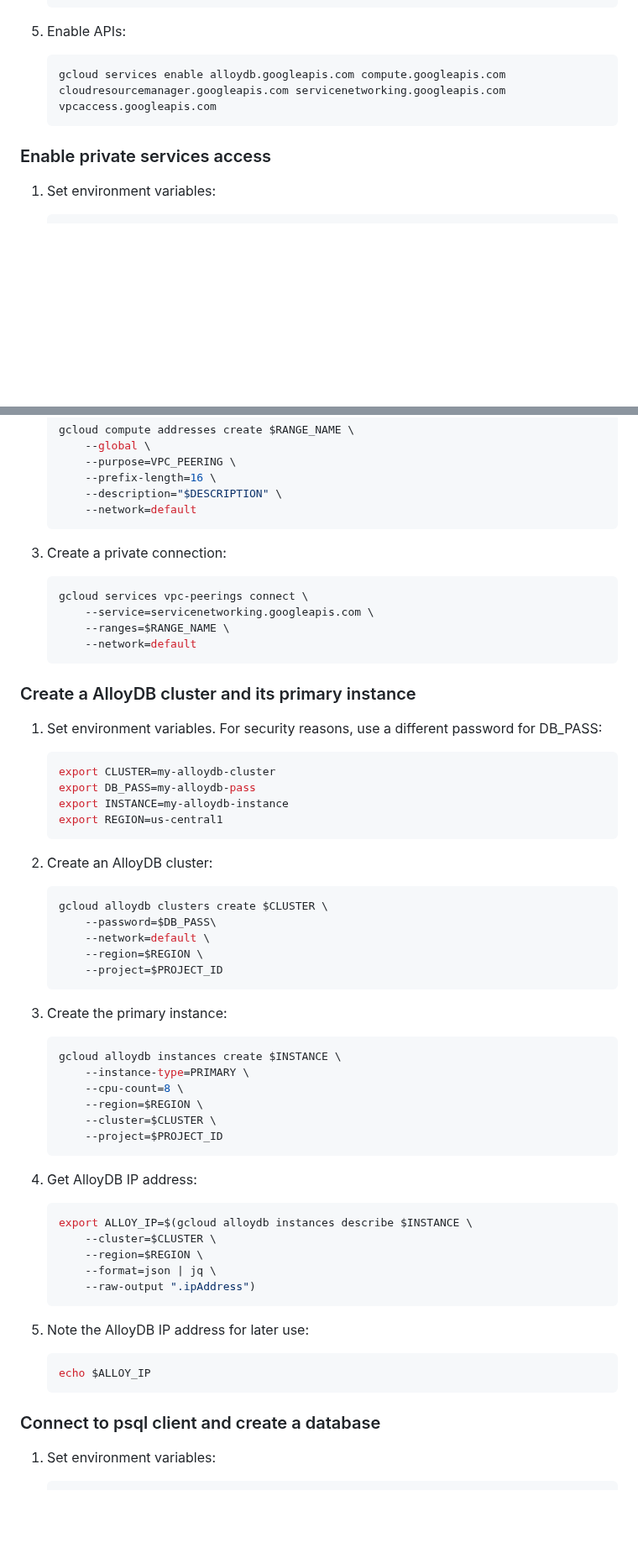
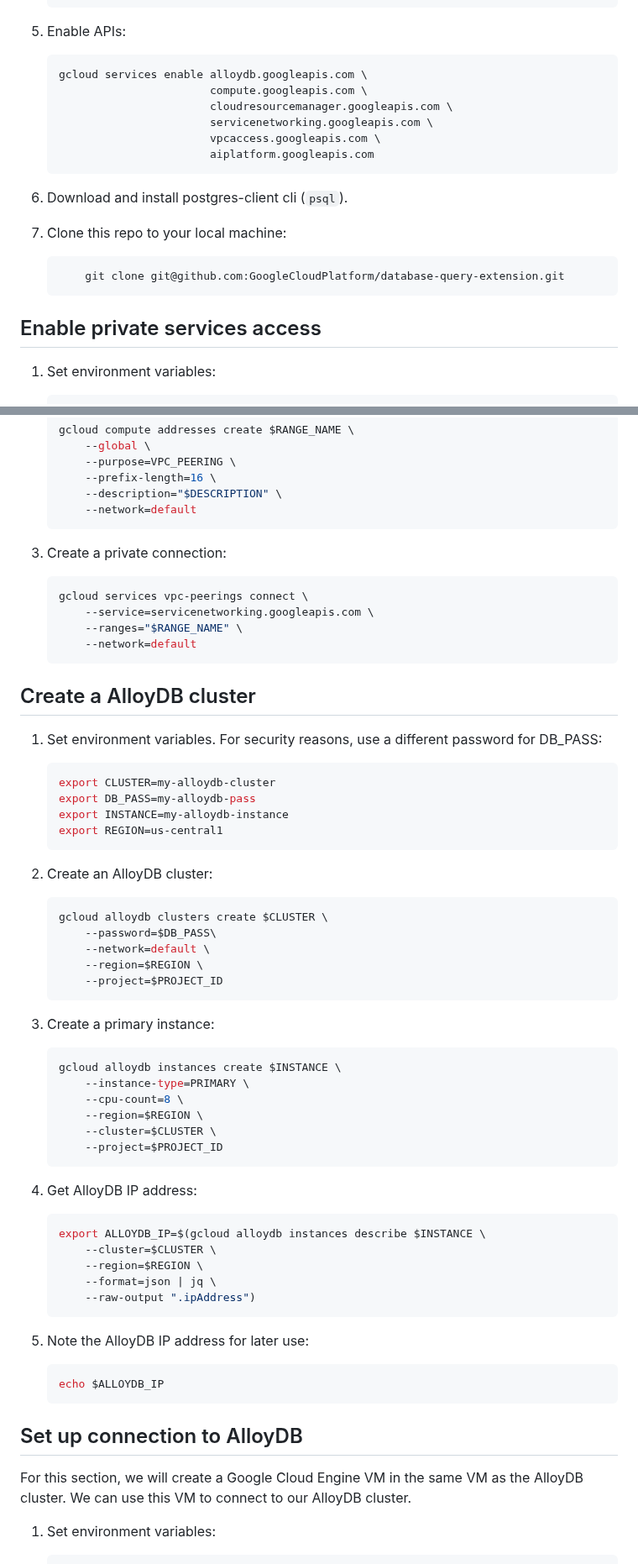
Before and after one commit to GoogleCloudPlatform/genai-databases-retrieval-app, a Markdown page: docs/datastore/alloydb.md, 2 parts joined by grey strips. Shown at 84% size. Rendered like a GitHub page; blank space fills up the shorter version.

````diff
--- a/docs/datastore/postgres_instructions.md
+++ b/docs/datastore/alloydb.md
@@ -23,10 +21,23 @@
 1. Enable APIs:
 
     ```bash
-    gcloud services enable alloydb.googleapis.com compute.googleapis.com cloudresourcemanager.googleapis.com servicenetworking.googleapis.com vpcaccess.googleapis.com
+    gcloud services enable alloydb.googleapis.com \
+                           compute.googleapis.com \
+                           cloudresourcemanager.googleapis.com \
+                           servicenetworking.googleapis.com \
+                           vpcaccess.googleapis.com \
+                           aiplatform.googleapis.com
+    ```
+1. Download and install postgres-client cli (`psql`).
+
+1. Clone this repo to your local machine:
+
+    ```bash
+        git clone git@github.com:GoogleCloudPlatform/database-query-extension.git
     ```
 
-### Enable private services access
+
+## Enable private services access
 
 1. Set environment variables:
 
@@ -46,19 +57,20 @@
         --network=default
     ```
 
-2. Create a private connection:
+1. Create a private connection:
 
     ```bash
     gcloud services vpc-peerings connect \
         --service=servicenetworking.googleapis.com \
-        --ranges=$RANGE_NAME \
+        --ranges="$RANGE_NAME" \
         --network=default
     ```
 
 
-### Create a AlloyDB cluster and its primary instance
+## Create a AlloyDB cluster
 
-1. Set environment variables. For security reasons, use a different password for DB_PASS:
+1. Set environment variables. For security reasons, use a different password for
+   DB_PASS:
 
     ```bash
     export CLUSTER=my-alloydb-cluster
@@ -77,7 +89,7 @@
         --project=$PROJECT_ID
     ```
 
-1. Create the primary instance:
+1. Create a primary instance:
 
     ```bash
     gcloud alloydb instances create $INSTANCE \
@@ -91,7 +103,7 @@
 1. Get AlloyDB IP address:
 
     ```bash
-    export ALLOY_IP=$(gcloud alloydb instances describe $INSTANCE \
+    export ALLOYDB_IP=$(gcloud alloydb instances describe $INSTANCE \
         --cluster=$CLUSTER \
         --region=$REGION \
         --format=json | jq \
@@ -101,10 +113,13 @@
 1. Note the AlloyDB IP address for later use:
 
     ```bash
-    echo $ALLOY_IP
+    echo $ALLOYDB_IP
     ```
 
-### Connect to psql client and create a database
+## Set up connection to AlloyDB
+
+For this section, we will create a Google Cloud Engine VM in the same VM as the
+AlloyDB cluster. We can use this VM to connect to our AlloyDB cluster.
 
 1. Set environment variables:
 
````
Also changed, not shown: other parts of docs/datastore/alloydb.md (+15 -67 lines), README.md (+1 -2 lines).
